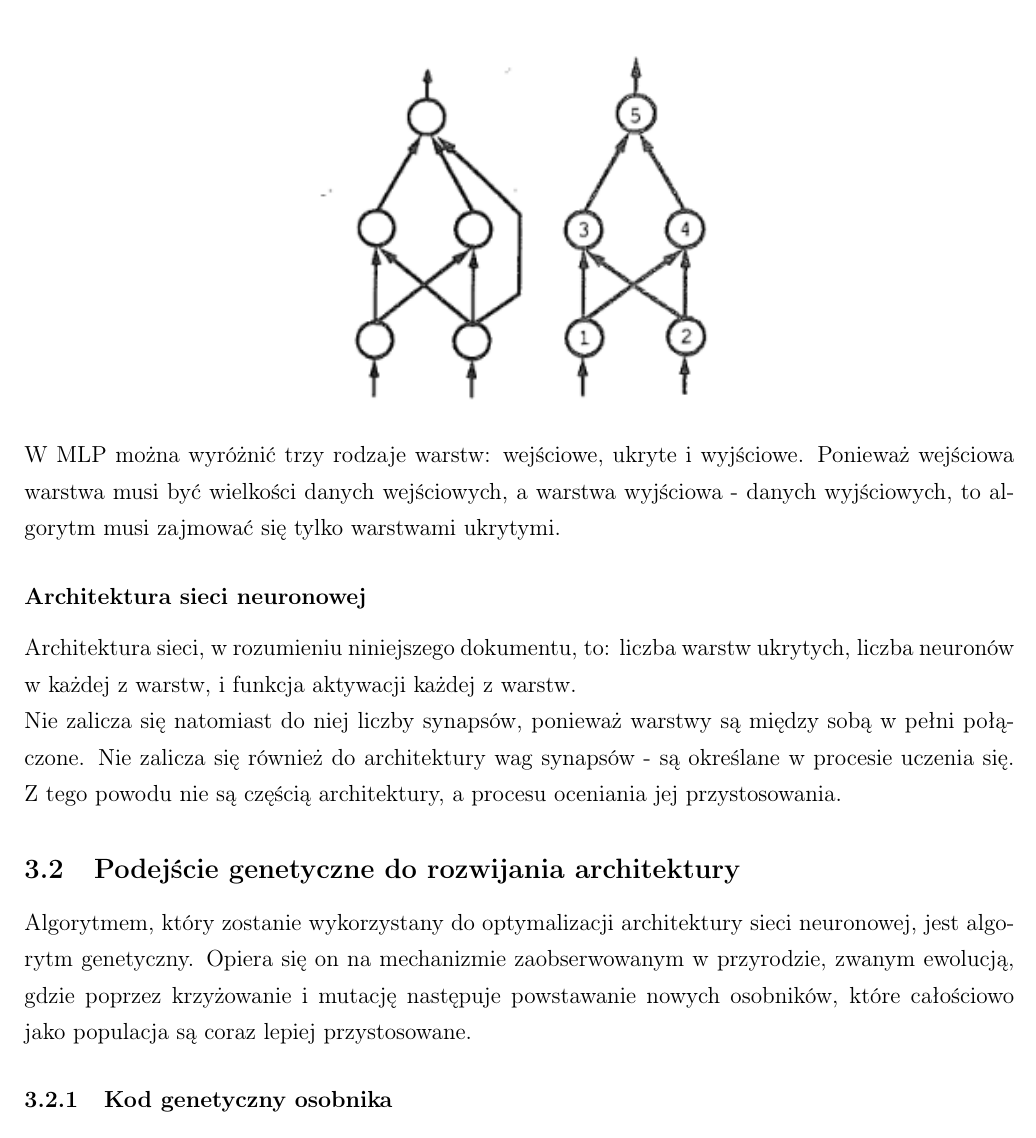
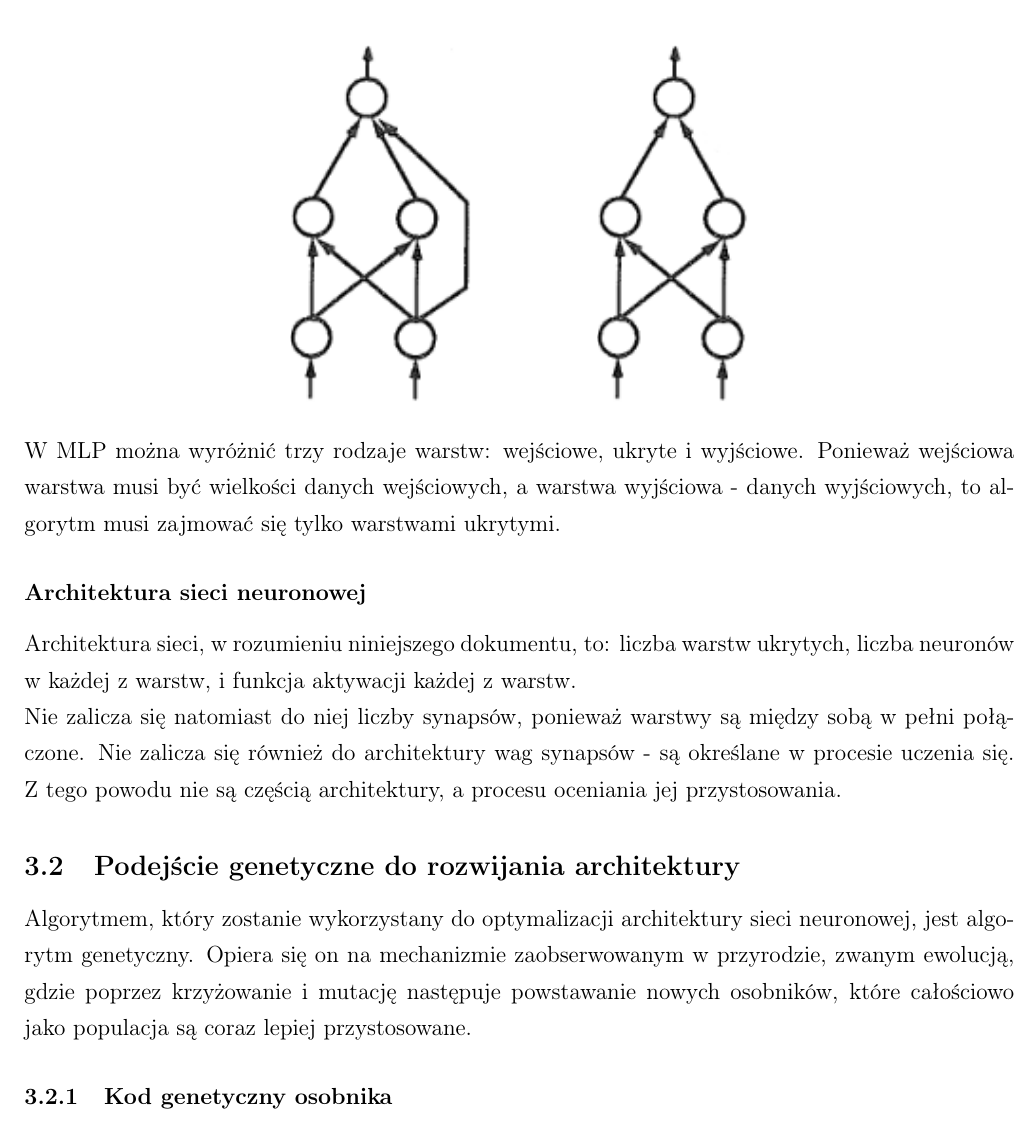
Before and after one commit to zlog7918/gaaml, a LaTeX paper (end/t.tex, which reads end/sections/03_theory_oryg.tex): part of page 6 of 9, cut so that both start at the same text. Compiled offline with pdfLaTeX.

Commit message:
change, crop images and place them with more space in between

```diff
--- a/end/sections/03_theory_oryg.tex
+++ b/end/sections/03_theory_oryg.tex
@@ -23,8 +23,9 @@ ale tylko ta po prawej jest wielowarstwowym perceptronem (MLP):
 
 \noindent
 \begin{center}
-  \includegraphics[trim={0 0 0 0}, width=4cm, clip]{fnn.png}
-  \includegraphics[trim={0 0 0 0}, width=3.25cm, clip]{fnn_mlp.png}
+  \includegraphics[trim={0 0 0 0}, height=6.5cm, clip]{fnn.png}
+  \hspace{2cm}
+  \includegraphics[trim={0 0 0 0}, height=6.5cm, clip]{fnn_mlp.png}
 \end{center}
 
 \noindent
```
Also changed, not shown: end/fnn.png, end/fnn_mlp.png.
